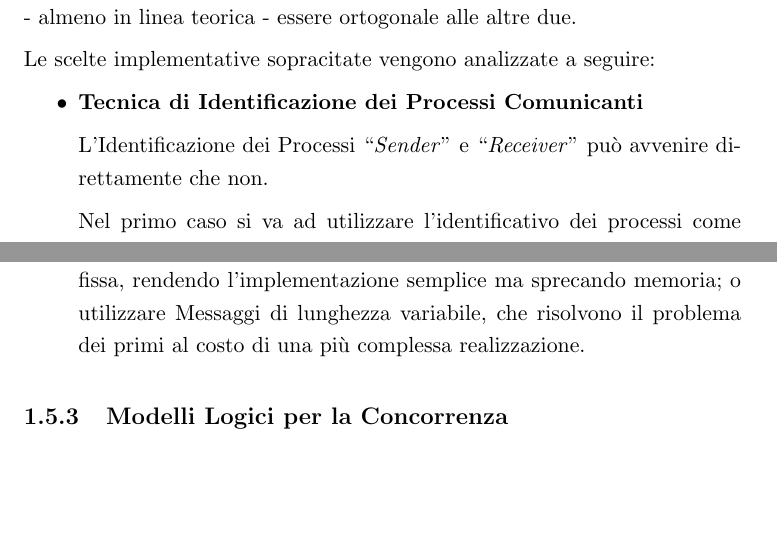
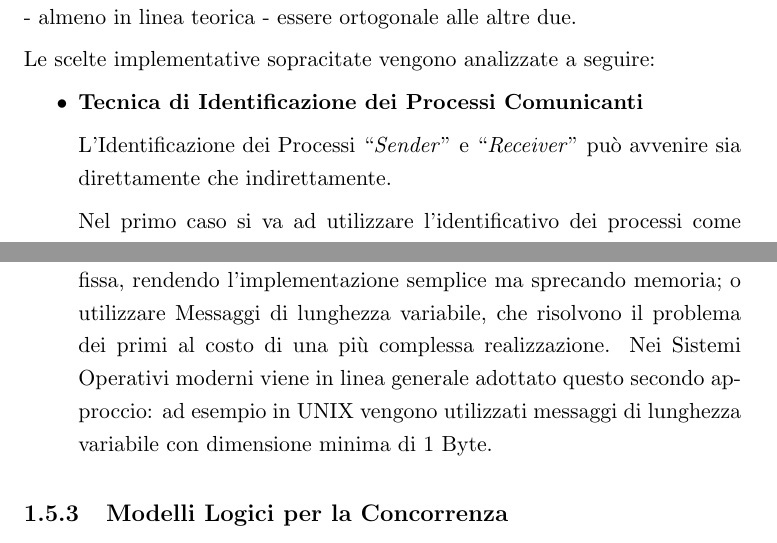
Before and after one commit to TommasoCosimi/UniMORE_OperatingSystemsDesign_Project, a LaTeX book (Report/Cosimi_Tommaso_191739.tex, which reads Report/chapters/1.Introduzione.tex): two parts of pages 25 and 27 of 38 before the commit and two parts of pages 25 and 27 of 40 after it, joined at a grey line, cut so that both start at the same text, the shorter picture padded with empty space. Compiled offline with pdfLaTeX.

Commit message:
Updated Chapter 1

```diff
--- a/Report/chapters/1.Introduzione.tex
+++ b/Report/chapters/1.Introduzione.tex
@@ -225,7 +225,7 @@ Vista la natura autoesplicativa delle Primitive, si pone ora enfasi sulla defini
 Le scelte implementative sopracitate vengono analizzate a seguire:
 \begin{itemize}
     \item \textbf{Tecnica di Identificazione dei Processi Comunicanti} \par
-        L'Identificazione dei Processi ``\textit{Sender}'' e ``\textit{Receiver}'' può avvenire direttamente che non. \par
+        L'Identificazione dei Processi ``\textit{Sender}'' e ``\textit{Receiver}'' può avvenire sia direttamente che indirettamente. \par
         Nel primo caso si va ad utilizzare l'identificativo dei processi come parametro delle primitive, come sotto riportato.
         \begin{lstlisting}[language=Java]
 /*
@@ -251,7 +251,7 @@ receive(ID, message); // Riceve da qualsiasi Mittente
     \item \textbf{Utilizzo della tecnica di ``\textit{Bufferizzazione}''} \par
         L'utilizzo di tale funzionalità permette una comunicazione asincrona che consente un maggiore parallelismo all'applicativo. Il ``\textit{Buffer}'' può essere di dimensione limitata o infinita. È possibile l'utilizzo di Messaggi di ``\textit{Acknowledgement}'' - o ACK - da parte del Processo ``\textit{Receiver}'' per confermare la ricezione del Messaggio. La corretta sequenza di ricezione potrebbe non essere garantita in caso di \textit{Routing} Dinamico dei Messaggi, per cui si rende necessario l'utilizzo di una numerazione per l'ordinamento.
     \item \textbf{Scelta della lunghezza dei Messaggi} \par
-        È infine possibile scegliere se implementare dei Messaggi a lunghezza fissa, rendendo l'implementazione semplice ma sprecando memoria; o utilizzare Messaggi di lunghezza variabile, che risolvono il problema dei primi al costo di una più complessa realizzazione.
+        È infine possibile scegliere se implementare dei Messaggi a lunghezza fissa, rendendo l'implementazione semplice ma sprecando memoria; o utilizzare Messaggi di lunghezza variabile, che risolvono il problema dei primi al costo di una più complessa realizzazione. Nei Sistemi Operativi moderni viene in linea generale adottato questo secondo approccio: ad esempio in UNIX vengono utilizzati messaggi di lunghezza variabile con dimensione minima di 1 Byte.
 \end{itemize}
 \subsection{Modelli Logici per la Concorrenza}
 Nel tempo sono stati definiti due Modelli Logici di riferimento per la gestione concorrenziale dei Processi: il Modello ad Ambiente Globale ed il Modello ad Ambiente Locale.
```
Also changed, not shown: Report/Cosimi_Tommaso_191739.pdf, Report/chapters/1.Introduzione.tex (2 more changed lines), 10 other files.
